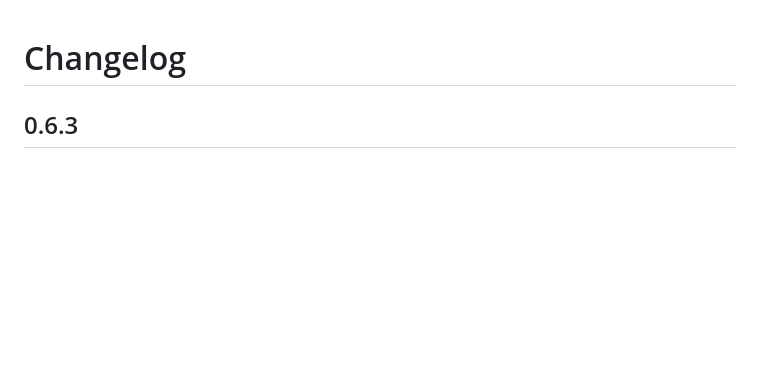
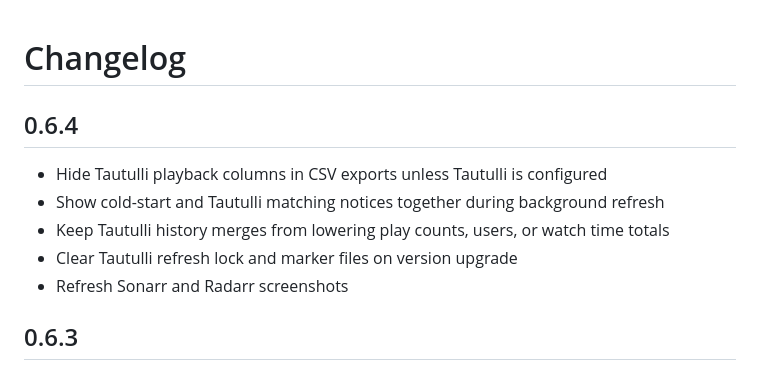
Before and after one commit to Jaredharper1/Sortarr, a Markdown page: CHANGELOG.md, the part around the change. Drawn GitHub-style; blank space fills up the shorter version.

```diff
--- a/CHANGELOG.md
+++ b/CHANGELOG.md
@@ -1,4 +1,12 @@
 # Changelog
+
+## 0.6.4
+
+- Hide Tautulli playback columns in CSV exports unless Tautulli is configured
+- Show cold-start and Tautulli matching notices together during background refresh
+- Keep Tautulli history merges from lowering play counts, users, or watch time totals
+- Clear Tautulli refresh lock and marker files on version upgrade
+- Refresh Sonarr and Radarr screenshots
 
 ## 0.6.3
 
```
Also changed, not shown: README.md (+2 -2 lines), docs/radarr.png, docs/sonarr.png, 3 other files.
